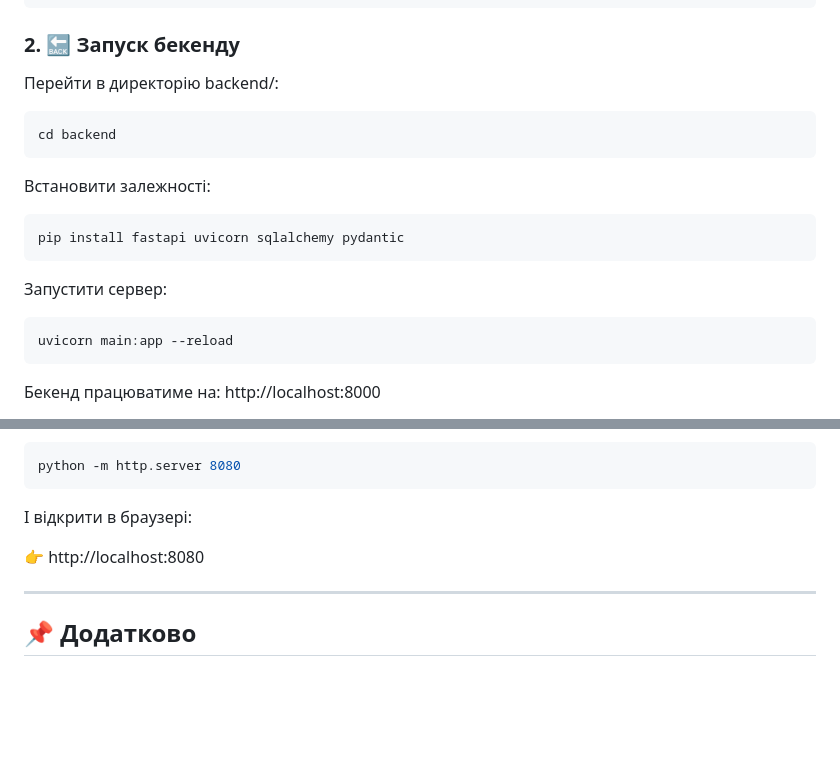
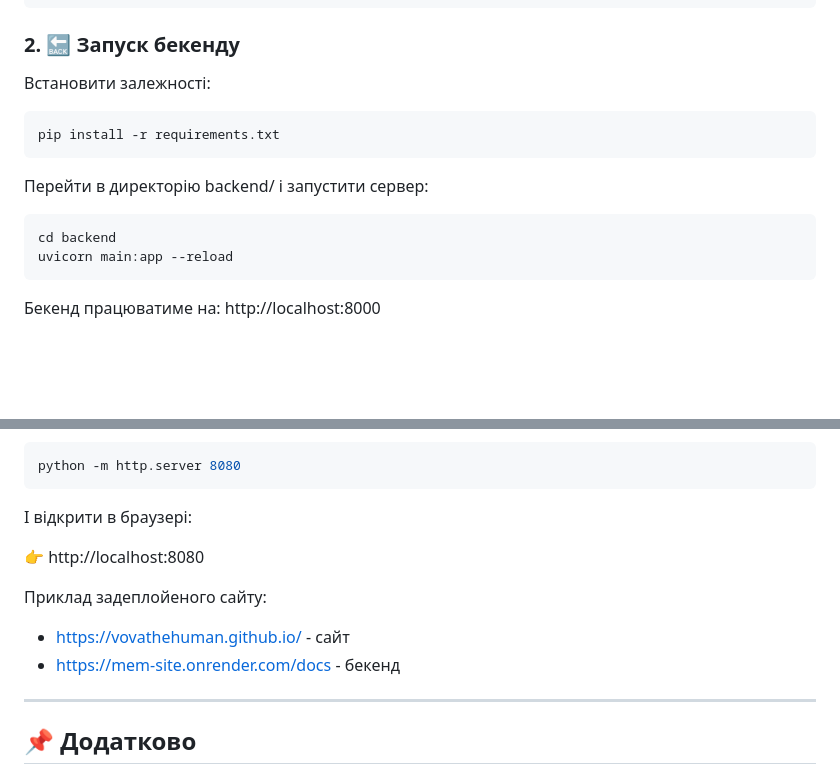
Before and after one commit to VovaTheHuman/mem-site, a Markdown page: README.md, 2 parts joined by grey strips. GitHub-like rendering; blank space fills up the shorter version.

````diff
--- a/README.md
+++ b/README.md
@@ -55,19 +55,15 @@ cd meme-gallery
 ```
 
 ### 2. 🔙 Запуск бекенду
-Перейти в директорію backend/:
+Встановити залежності:
+
+```bash
+pip install -r requirements.txt
+```
+Перейти в директорію backend/ і запустити сервер:
 
 ```bash
 cd backend
-```
-Встановити залежності:
-
-```bash
-pip install fastapi uvicorn sqlalchemy pydantic
-```
-Запустити сервер:
-
-```bash
 uvicorn main:app --reload
 ```
 Бекенд працюватиме на: http://localhost:8000
@@ -89,6 +85,9 @@ python -m http.server 8080
 
 👉 http://localhost:8080
 
+Приклад задеплойеного сайту:
+- https://vovathehuman.github.io/ - сайт
+- https://mem-site.onrender.com/docs - бекенд
 ---
 
 ## 📌 Додатково
````
